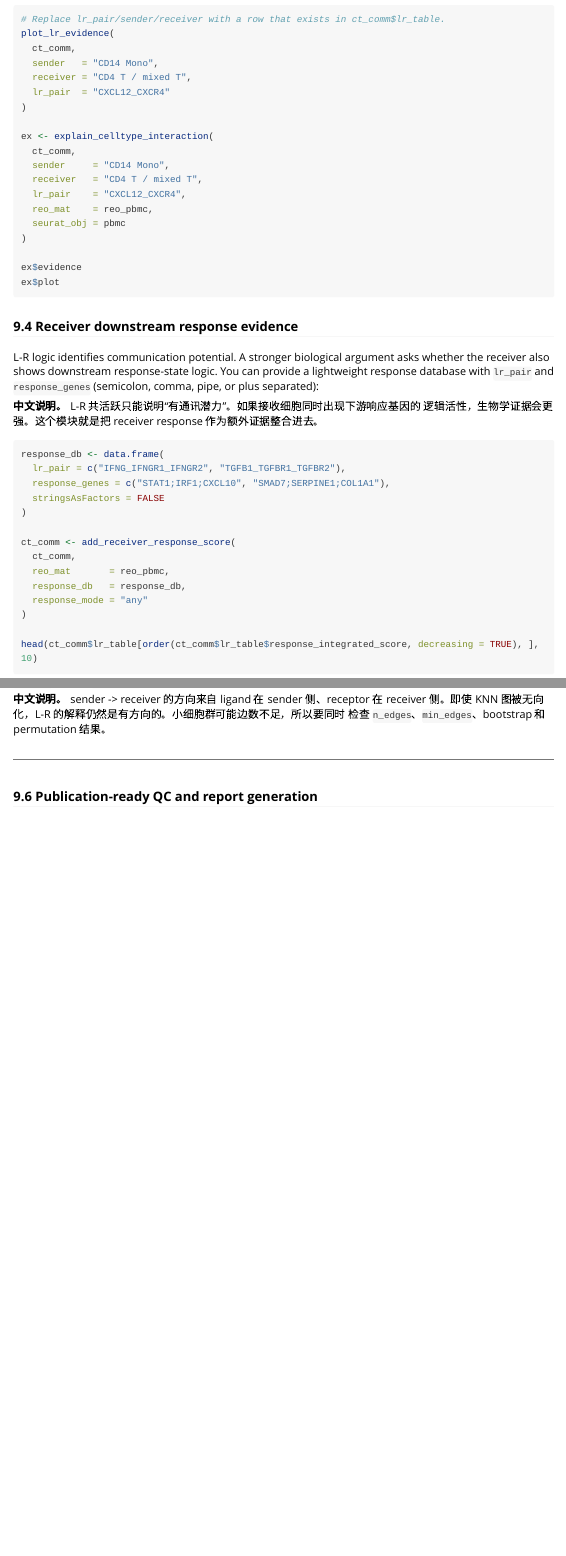
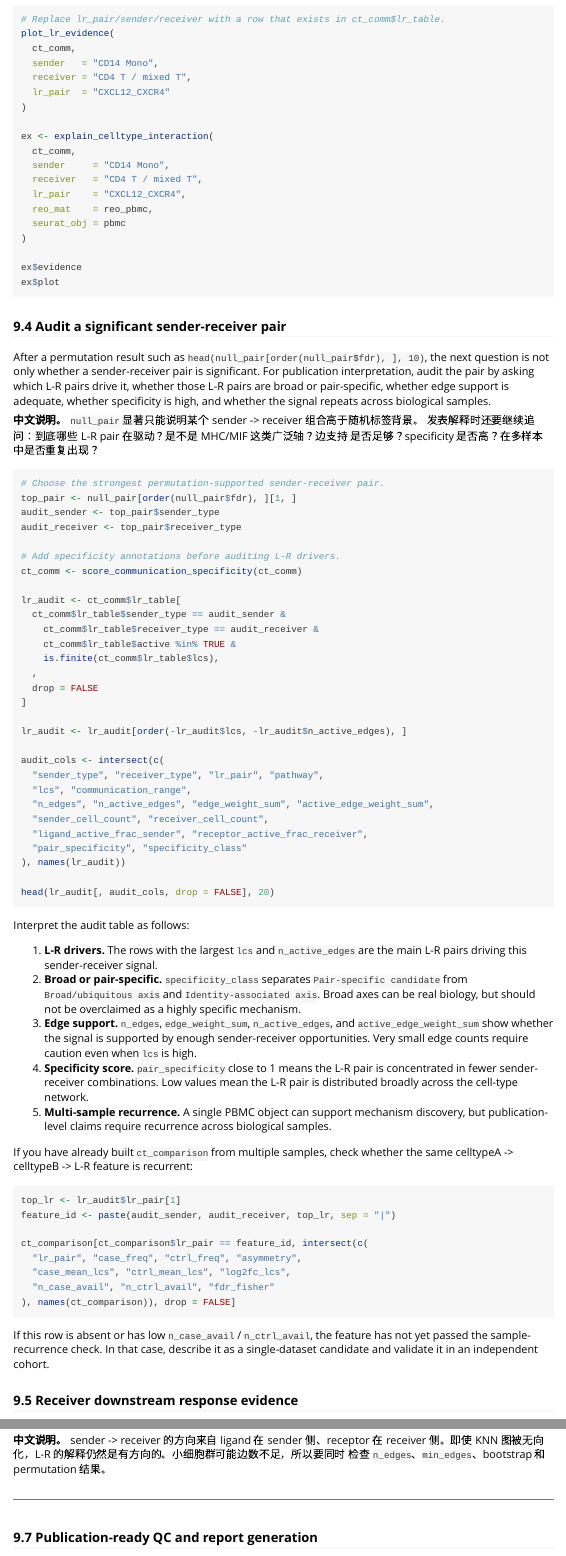
Before and after one commit to awaragml00029-debug/LogicComm, an R Markdown document (vignettes/Seurat_demo.Rmd): the page in a window 1100 px wide, from 12780 px down, and a second part further down, joined at a grey line. Rendered offline with R 4.5, knitr and Pandoc, with nearby package versions; long lines of code are wrapped.

Commit message:
Document cell-type pair audit workflow

````diff
--- a/vignettes/Seurat_demo.Rmd
+++ b/vignettes/Seurat_demo.Rmd
@@ -778,7 +778,89 @@ ex$evidence
 ex$plot
 ```
 
-### 9.4 Receiver downstream response evidence
+### 9.4 Audit a significant sender-receiver pair
+
+After a permutation result such as `head(null_pair[order(null_pair$fdr), ], 10)`,
+the next question is not only whether a sender-receiver pair is significant. For
+publication interpretation, audit the pair by asking which L-R pairs drive it,
+whether those L-R pairs are broad or pair-specific, whether edge support is
+adequate, whether specificity is high, and whether the signal repeats across
+biological samples.
+
+**中文说明。** `null_pair` 显著只能说明某个 sender -> receiver 组合高于随机标签背景。
+发表解释时还要继续追问：到底哪些 L-R pair 在驱动？是不是 MHC/MIF 这类广泛轴？边支持
+是否足够？specificity 是否高？在多样本中是否重复出现？
+
+```{r audit_significant_celltype_pair, eval=FALSE}
+# Choose the strongest permutation-supported sender-receiver pair.
+top_pair <- null_pair[order(null_pair$fdr), ][1, ]
+audit_sender <- top_pair$sender_type
+audit_receiver <- top_pair$receiver_type
+
+# Add specificity annotations before auditing L-R drivers.
+ct_comm <- score_communication_specificity(ct_comm)
+
+lr_audit <- ct_comm$lr_table[
+  ct_comm$lr_table$sender_type == audit_sender &
+    ct_comm$lr_table$receiver_type == audit_receiver &
+    ct_comm$lr_table$active %in% TRUE &
+    is.finite(ct_comm$lr_table$lcs),
+  ,
+  drop = FALSE
+]
+
+lr_audit <- lr_audit[order(-lr_audit$lcs, -lr_audit$n_active_edges), ]
+
+audit_cols <- intersect(c(
+  "sender_type", "receiver_type", "lr_pair", "pathway",
+  "lcs", "communication_range",
+  "n_edges", "n_active_edges", "edge_weight_sum", "active_edge_weight_sum",
+  "sender_cell_count", "receiver_cell_count",
+  "ligand_active_frac_sender", "receptor_active_frac_receiver",
+  "pair_specificity", "specificity_class"
+), names(lr_audit))
+
+head(lr_audit[, audit_cols, drop = FALSE], 20)
+```
+
+Interpret the audit table as follows:
+
+1. **L-R drivers.** The rows with the largest `lcs` and `n_active_edges` are the
+   main L-R pairs driving this sender-receiver signal.
+2. **Broad or pair-specific.** `specificity_class` separates
+   `Pair-specific candidate` from `Broad/ubiquitous axis` and
+   `Identity-associated axis`. Broad axes can be real biology, but should not be
+   overclaimed as a highly specific mechanism.
+3. **Edge support.** `n_edges`, `edge_weight_sum`, `n_active_edges`, and
+   `active_edge_weight_sum` show whether the signal is supported by enough
+   sender-receiver opportunities. Very small edge counts require caution even
+   when `lcs` is high.
+4. **Specificity score.** `pair_specificity` close to 1 means the L-R pair is
+   concentrated in fewer sender-receiver combinations. Low values mean the L-R
+   pair is distributed broadly across the cell-type network.
+5. **Multi-sample recurrence.** A single PBMC object can support mechanism
+   discovery, but publication-level claims require recurrence across biological
+   samples.
+
+If you have already built `ct_comparison` from multiple samples, check whether
+the same celltypeA -> celltypeB -> L-R feature is recurrent:
+
+```{r audit_multisample_recurrence, eval=FALSE}
+top_lr <- lr_audit$lr_pair[1]
+feature_id <- paste(audit_sender, audit_receiver, top_lr, sep = "|")
+
+ct_comparison[ct_comparison$lr_pair == feature_id, intersect(c(
+  "lr_pair", "case_freq", "ctrl_freq", "asymmetry",
+  "case_mean_lcs", "ctrl_mean_lcs", "log2fc_lcs",
+  "n_case_avail", "n_ctrl_avail", "fdr_fisher"
+), names(ct_comparison)), drop = FALSE]
+```
+
+If this row is absent or has low `n_case_avail` / `n_ctrl_avail`, the feature has
+not yet passed the sample-recurrence check. In that case, describe it as a
+single-dataset candidate and validate it in an independent cohort.
+
+### 9.5 Receiver downstream response evidence
 
 L-R logic identifies communication potential. A stronger biological argument asks
 whether the receiver also shows downstream response-state logic. You can provide
@@ -890,7 +972,7 @@ stability.
 ---
 
 
-### 9.6 Publication-ready QC and report generation
+### 9.7 Publication-ready QC and report generation
 
 A high LCS is more convincing when it is supported by enough edge opportunities,
 active edge evidence, and stable role assignments. The following helpers provide
````
Also changed, not shown: vignettes/Seurat_demo.Rmd (2 more changed lines).
